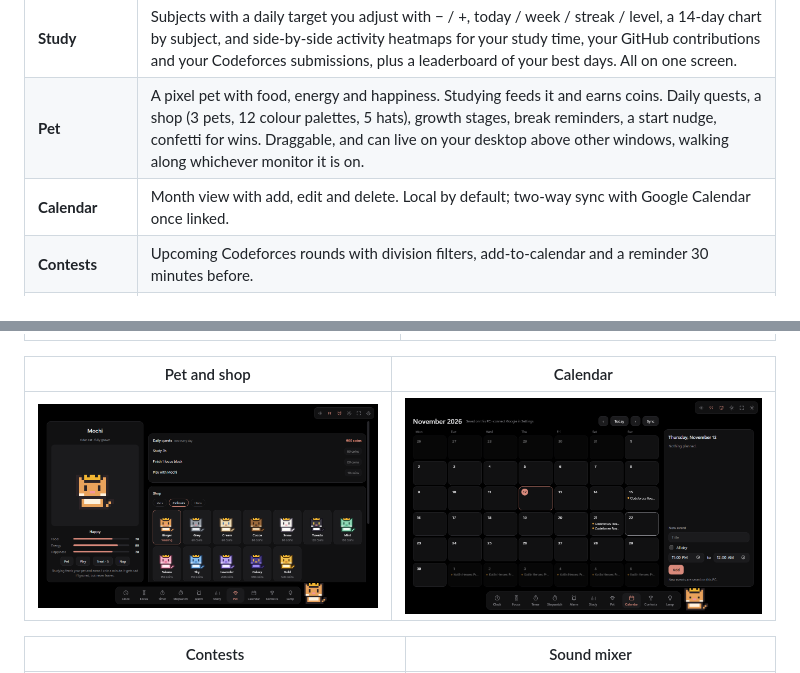
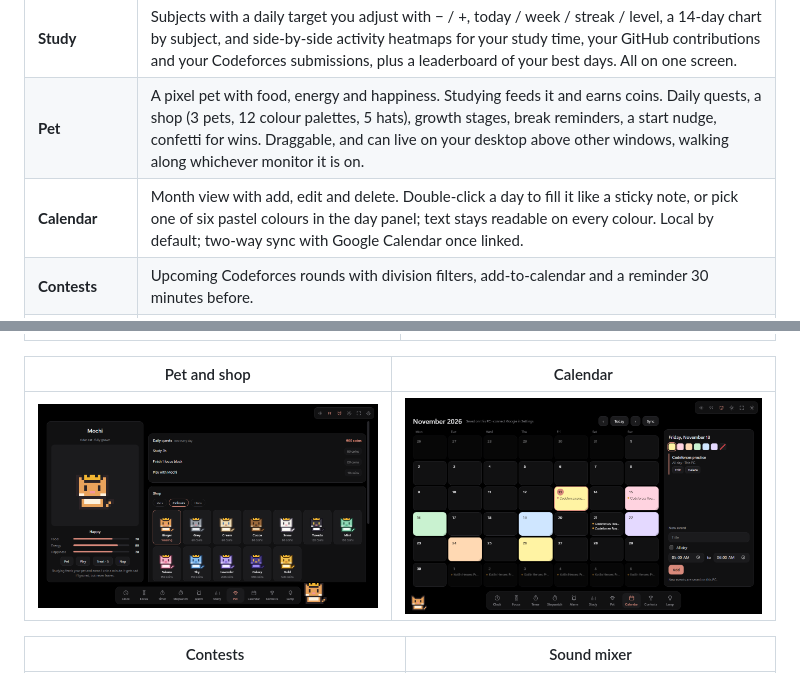
Before and after one commit to Shoaib1M/NightDesk, a Markdown page: README.md, 2 parts joined by grey strips. Drawn GitHub-style; pictures changed too: docs/screenshots/calendar.png.

```diff
--- a/README.md
+++ b/README.md
@@ -16,7 +16,7 @@ Everything runs and is stored locally. The only things that touch the internet a
 | **Alarm** | One-off or repeating alarms. A ringing alarm freezes and blurs every monitor with **Snooze** and **Stop**, like a phone. |
 | **Study** | Subjects with a daily target you adjust with − / +, today / week / streak / level, a 14-day chart by subject, and side-by-side activity heatmaps for your study time, your GitHub contributions and your Codeforces submissions, plus a leaderboard of your best days. All on one screen. |
 | **Pet** | A pixel pet with food, energy and happiness. Studying feeds it and earns coins. Daily quests, a shop (3 pets, 12 colour palettes, 5 hats), growth stages, break reminders, a start nudge, confetti for wins. Draggable, and can live on your desktop above other windows, walking along whichever monitor it is on. |
-| **Calendar** | Month view with add, edit and delete. Local by default; two-way sync with Google Calendar once linked. |
+| **Calendar** | Month view with add, edit and delete. Double-click a day to fill it like a sticky note, or pick one of six pastel colours in the day panel; text stays readable on every colour. Local by default; two-way sync with Google Calendar once linked. |
 | **Contests** | Upcoming Codeforces rounds with division filters, add-to-calendar and a reminder 30 minutes before. |
 | **Lamp** | The whole window as one solid colour with presets, any custom colour and brightness. Made for using a second monitor as a light. |
 | **Sounds** | Nine synthesised sounds you can layer: white, pink, brown, study, rain, ocean, cabin, fireplace, binaural focus beats. Spotify now-playing and controls once linked. |
```
Also changed, not shown: 6 other files.
